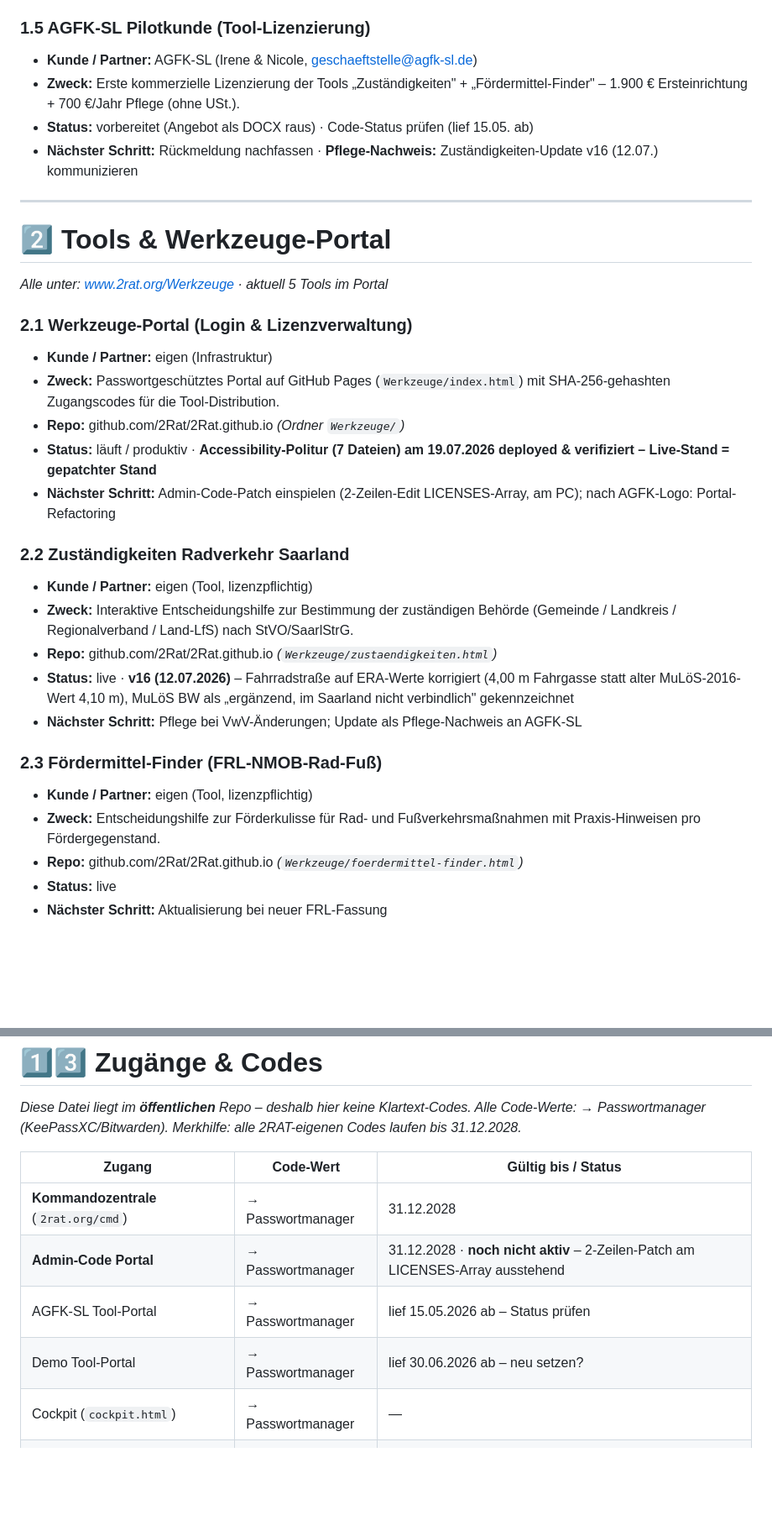
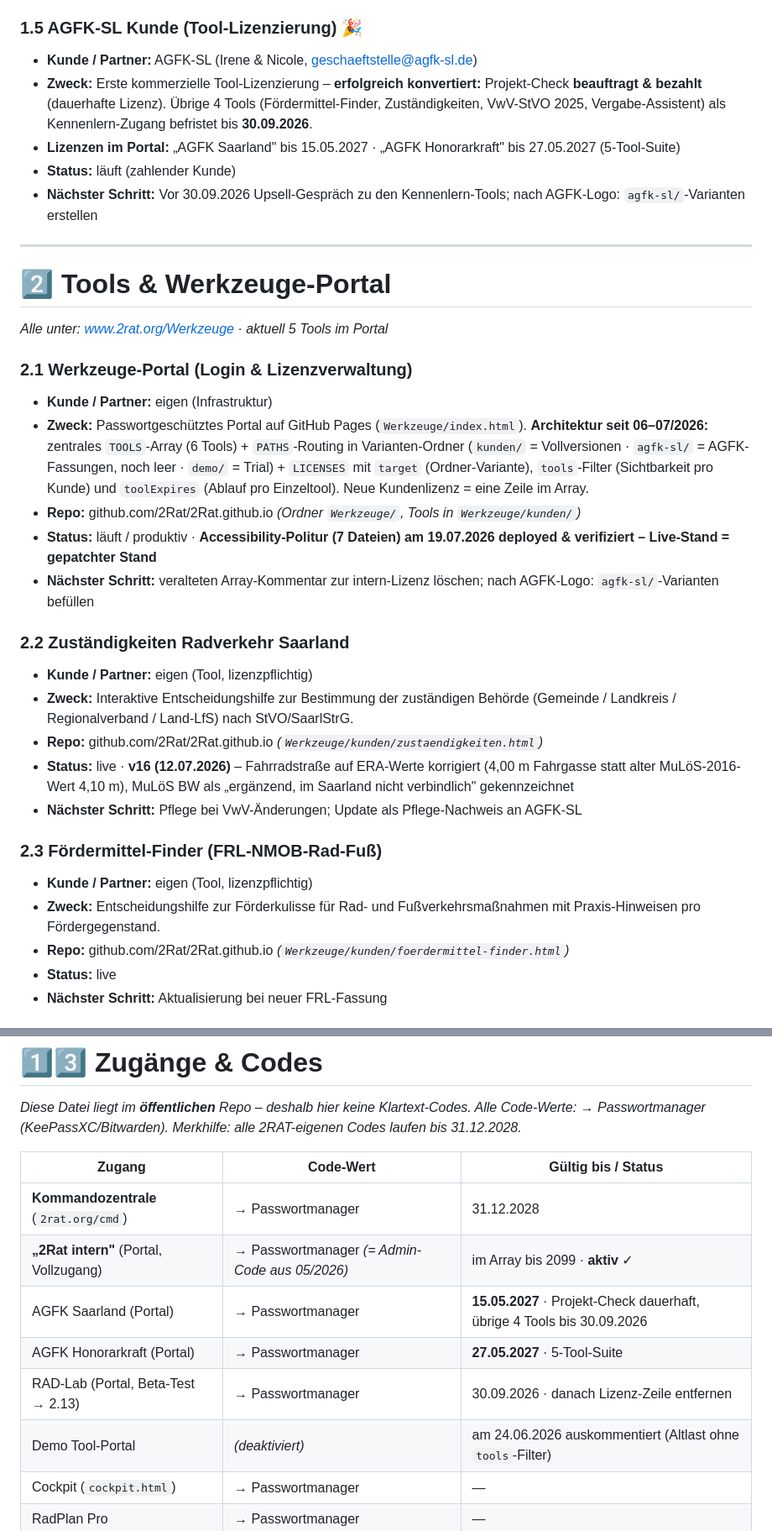
Before and after one commit to 2Rat/2Rat.github.io, a Markdown page: Werkzeuge/privat/projektverzeichnis.md, 2 parts joined by grey strips. Shown at 84% size. Rendered like a GitHub page; blank space fills up the shorter version.

```diff
--- a/Werkzeuge/privat/projektverzeichnis.md
+++ b/Werkzeuge/privat/projektverzeichnis.md
@@ -72,11 +72,12 @@ AGFK-Code (lief 15.05. ab – verlängert?) · Wadgassen `date_to` (31.05.) · W
 - **Status:** vorbereitet
 - **Nächster Schritt:** Anschreiben „Radsaison 2026" gemäß Excel-Liste rausschicken
 
-### 1.5 AGFK-SL Pilotkunde (Tool-Lizenzierung)
+### 1.5 AGFK-SL Kunde (Tool-Lizenzierung) 🎉
 - **Kunde / Partner:** AGFK-SL (Irene & Nicole, geschaeftstelle@agfk-sl.de)
-- **Zweck:** Erste kommerzielle Lizenzierung der Tools „Zuständigkeiten" + „Fördermittel-Finder" – 1.900 € Ersteinrichtung + 700 €/Jahr Pflege (ohne USt.).
-- **Status:** vorbereitet (Angebot als DOCX raus) · Code-Status prüfen (lief 15.05. ab)
-- **Nächster Schritt:** Rückmeldung nachfassen · **Pflege-Nachweis:** Zuständigkeiten-Update v16 (12.07.) kommunizieren
+- **Zweck:** Erste kommerzielle Tool-Lizenzierung – **erfolgreich konvertiert:** Projekt-Check **beauftragt & bezahlt** (dauerhafte Lizenz). Übrige 4 Tools (Fördermittel-Finder, Zuständigkeiten, VwV-StVO 2025, Vergabe-Assistent) als Kennenlern-Zugang befristet bis **30.09.2026**.
+- **Lizenzen im Portal:** „AGFK Saarland" bis 15.05.2027 · „AGFK Honorarkraft" bis 27.05.2027 (5-Tool-Suite)
+- **Status:** läuft (zahlender Kunde)
+- **Nächster Schritt:** Vor 30.09.2026 Upsell-Gespräch zu den Kennenlern-Tools; nach AGFK-Logo: `agfk-sl/`-Varianten erstellen
 
 ---
 
@@ -85,22 +86,22 @@ AGFK-Code (lief 15.05. ab – verlängert?) · Wadgassen `date_to` (31.05.) · W
 
 ### 2.1 Werkzeuge-Portal (Login & Lizenzverwaltung)
 - **Kunde / Partner:** eigen (Infrastruktur)
-- **Zweck:** Passwortgeschütztes Portal auf GitHub Pages (`Werkzeuge/index.html`) mit SHA-256-gehashten Zugangscodes für die Tool-Distribution.
-- **Repo:** github.com/2Rat/2Rat.github.io *(Ordner `Werkzeuge/`)*
+- **Zweck:** Passwortgeschütztes Portal auf GitHub Pages (`Werkzeuge/index.html`). **Architektur seit 06–07/2026:** zentrales `TOOLS`-Array (6 Tools) + `PATHS`-Routing in Varianten-Ordner (`kunden/` = Vollversionen · `agfk-sl/` = AGFK-Fassungen, noch leer · `demo/` = Trial) + `LICENSES` mit `target` (Ordner-Variante), `tools`-Filter (Sichtbarkeit pro Kunde) und `toolExpires` (Ablauf pro Einzeltool). Neue Kundenlizenz = eine Zeile im Array.
+- **Repo:** github.com/2Rat/2Rat.github.io *(Ordner `Werkzeuge/`, Tools in `Werkzeuge/kunden/`)*
 - **Status:** läuft / produktiv · **Accessibility-Politur (7 Dateien) am 19.07.2026 deployed & verifiziert – Live-Stand = gepatchter Stand**
-- **Nächster Schritt:** Admin-Code-Patch einspielen (2-Zeilen-Edit LICENSES-Array, am PC); nach AGFK-Logo: Portal-Refactoring
+- **Nächster Schritt:** veralteten Array-Kommentar zur intern-Lizenz löschen; nach AGFK-Logo: `agfk-sl/`-Varianten befüllen
 
 ### 2.2 Zuständigkeiten Radverkehr Saarland
 - **Kunde / Partner:** eigen (Tool, lizenzpflichtig)
 - **Zweck:** Interaktive Entscheidungshilfe zur Bestimmung der zuständigen Behörde (Gemeinde / Landkreis / Regionalverband / Land-LfS) nach StVO/SaarlStrG.
-- **Repo:** github.com/2Rat/2Rat.github.io *(`Werkzeuge/zustaendigkeiten.html`)*
+- **Repo:** github.com/2Rat/2Rat.github.io *(`Werkzeuge/kunden/zustaendigkeiten.html`)*
 - **Status:** live · **v16 (12.07.2026)** – Fahrradstraße auf ERA-Werte korrigiert (4,00 m Fahrgasse statt alter MuLöS-2016-Wert 4,10 m), MuLöS BW als „ergänzend, im Saarland nicht verbindlich" gekennzeichnet
 - **Nächster Schritt:** Pflege bei VwV-Änderungen; Update als Pflege-Nachweis an AGFK-SL
 
 ### 2.3 Fördermittel-Finder (FRL-NMOB-Rad-Fuß)
 - **Kunde / Partner:** eigen (Tool, lizenzpflichtig)
 - **Zweck:** Entscheidungshilfe zur Förderkulisse für Rad- und Fußverkehrsmaßnahmen mit Praxis-Hinweisen pro Fördergegenstand.
-- **Repo:** github.com/2Rat/2Rat.github.io *(`Werkzeuge/foerdermittel-finder.html`)*
+- **Repo:** github.com/2Rat/2Rat.github.io *(`Werkzeuge/kunden/foerdermittel-finder.html`)*
 - **Status:** live
 - **Nächster Schritt:** Aktualisierung bei neuer FRL-Fassung
 
@@ -381,9 +410,11 @@ AGFK-Code (lief 15.05. ab – verlängert?) · Wadgassen `date_to` (31.05.) · W
 | Zugang | Code-Wert | Gültig bis / Status |
 |---|---|---|
 | **Kommandozentrale** (`2rat.org/cmd`) | → Passwortmanager | 31.12.2028 |
-| **Admin-Code Portal** | → Passwortmanager | 31.12.2028 · **noch nicht aktiv** – 2-Zeilen-Patch am LICENSES-Array ausstehend |
-| AGFK-SL Tool-Portal | → Passwortmanager | lief 15.05.2026 ab – Status prüfen |
-| Demo Tool-Portal | → Passwortmanager | lief 30.06.2026 ab – neu setzen? |
+| **„2Rat intern"** (Portal, Vollzugang) | → Passwortmanager *(= Admin-Code aus 05/2026)* | im Array bis 2099 · **aktiv** ✓ |
+| AGFK Saarland (Portal) | → Passwortmanager | **15.05.2027** · Projekt-Check dauerhaft, übrige 4 Tools bis 30.09.2026 |
+| AGFK Honorarkraft (Portal) | → Passwortmanager | **27.05.2027** · 5-Tool-Suite |
+| RAD-Lab (Portal, Beta-Test → 2.13) | → Passwortmanager | 30.09.2026 · danach Lizenz-Zeile entfernen |
+| Demo Tool-Portal | *(deaktiviert)* | am 24.06.2026 auskommentiert (Altlast ohne `tools`-Filter) |
 | Cockpit (`cockpit.html`) | → Passwortmanager | — |
 | RadPlan Pro | → Passwortmanager | — |
 
```
Also changed, not shown: other parts of Werkzeuge/privat/projektverzeichnis.md (+46 -18 lines).
